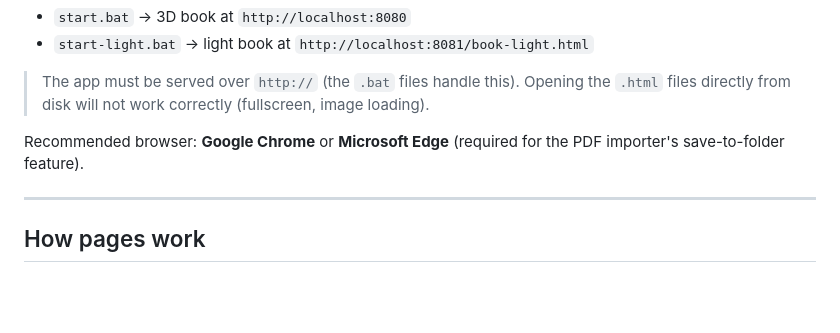
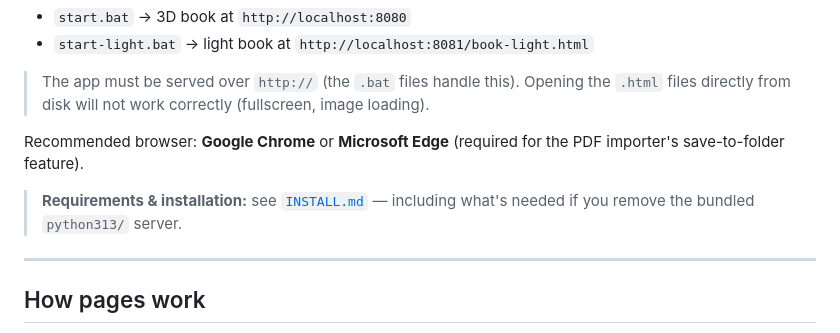
Before and after one commit to Dr0mp/kioskBook, a Markdown page: README.md, the part around the change. Drawn GitHub-style; blank space fills up the shorter version.

Commit message:
Add INSTALL.md (requirements + server/no-install notes); link from README
Co-Authored-By: Claude Opus 4.8 <noreply@anthropic.com>

```diff
--- a/README.md
+++ b/README.md
@@ -26,6 +26,9 @@ Double-click one of the launch scripts (they start a tiny local web server and o
 
 Recommended browser: **Google Chrome** or **Microsoft Edge** (required for the PDF importer's
 save-to-folder feature).
+
+> **Requirements & installation:** see [`INSTALL.md`](INSTALL.md) — including what's needed if you
+> remove the bundled `python313/` server.
 
 ---
 
```
Also changed, not shown: INSTALL.md (added, +83 -0 lines).
